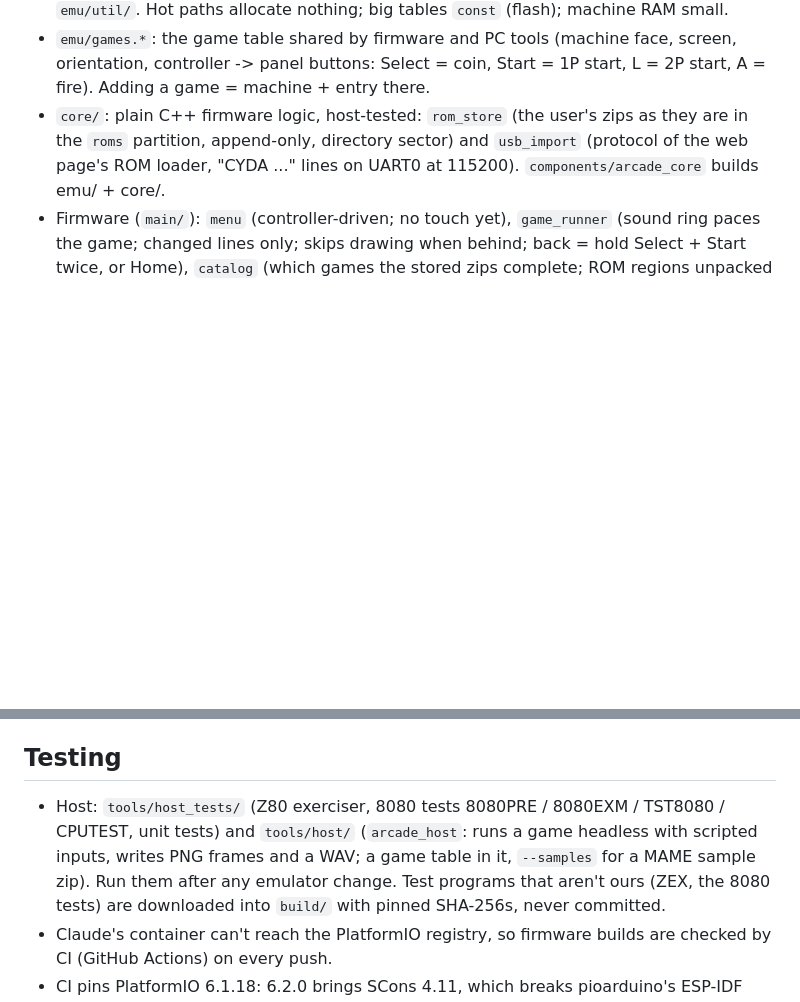
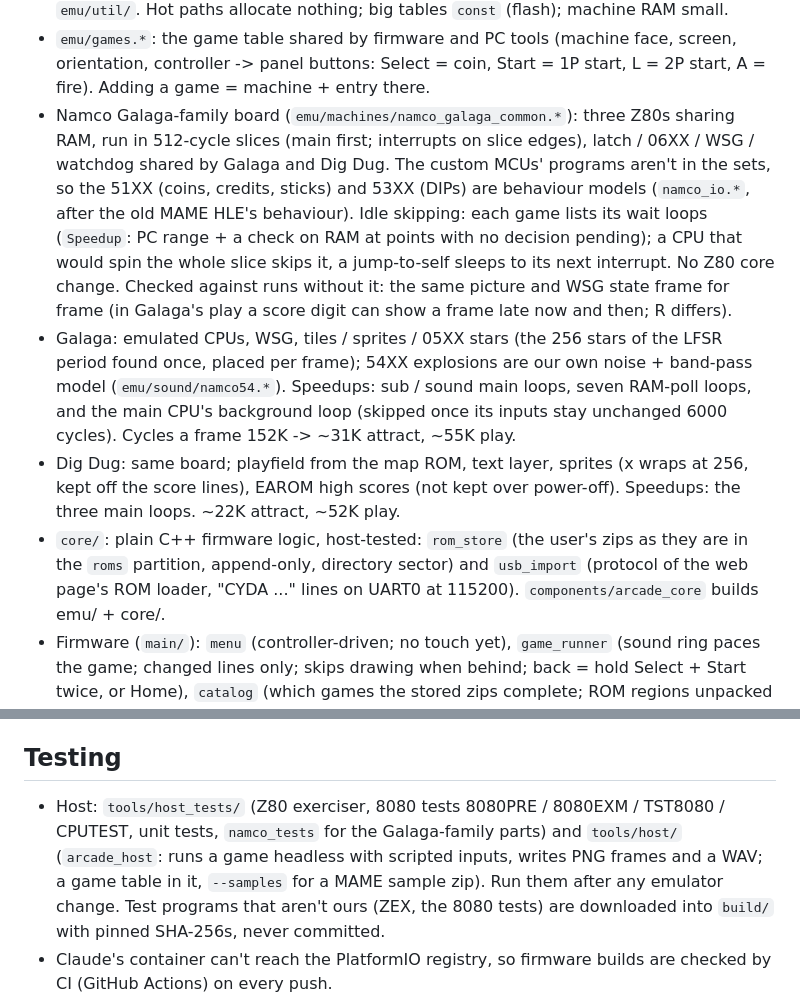
Before and after one commit to tomtombombadil/CYD-Classic-Arcade, a Markdown page: CLAUDE.md, 2 parts joined by grey strips. Rendered like a GitHub page; blank space fills up the shorter version.

Commit message:
Docs: Galaga and Dig Dug (what is modelled, idle skipping, cycle counts)
Co-Authored-By: Claude Opus 5.5 <noreply@anthropic.com>

```diff
--- a/CLAUDE.md
+++ b/CLAUDE.md
@@ -148,6 +148,26 @@ Started 2026-10-14. Design: `docs/SPEC.md`; ROM sets: `docs/ROMS.md`.
   face, screen, orientation, controller -> panel buttons: Select = coin,
   Start = 1P start, L = 2P start, A = fire). Adding a game = machine +
   entry there.
+- Namco Galaga-family board (`emu/machines/namco_galaga_common.*`): three
+  Z80s sharing RAM, run in 512-cycle slices (main first; interrupts on
+  slice edges), latch / 06XX / WSG / watchdog shared by Galaga and Dig Dug.
+  The custom MCUs' programs aren't in the sets, so the 51XX (coins,
+  credits, sticks) and 53XX (DIPs) are behaviour models (`namco_io.*`, after
+  the old MAME HLE's behaviour). Idle skipping: each game lists its wait
+  loops (`Speedup`: PC range + a check on RAM at points with no decision
+  pending); a CPU that would spin the whole slice skips it, a jump-to-self
+  sleeps to its next interrupt. No Z80 core change. Checked against runs
+  without it: the same picture and WSG state frame for frame (in Galaga's
+  play a score digit can show a frame late now and then; R differs).
+- Galaga: emulated CPUs, WSG, tiles / sprites / 05XX stars (the 256 stars
+  of the LFSR period found once, placed per frame); 54XX explosions are our
+  own noise + band-pass model (`emu/sound/namco54.*`). Speedups: sub / sound
+  main loops, seven RAM-poll loops, and the main CPU's background loop
+  (skipped once its inputs stay unchanged 6000 cycles). Cycles a frame
+  152K -> ~31K attract, ~55K play.
+- Dig Dug: same board; playfield from the map ROM, text layer, sprites
+  (x wraps at 256, kept off the score lines), EAROM high scores (not kept
+  over power-off). Speedups: the three main loops. ~22K attract, ~52K play.
 - `core/`: plain C++ firmware logic, host-tested: `rom_store` (the user's
   zips as they are in the `roms` partition, append-only, directory sector)
   and `usb_import` (protocol of the web page's ROM loader, "CYDA ..."
@@ -172,9 +192,10 @@ Started 2026-10-14. Design: `docs/SPEC.md`; ROM sets: `docs/ROMS.md`.
 
 ## Testing
 - Host: `tools/host_tests/` (Z80 exerciser, 8080 tests 8080PRE / 8080EXM /
-  TST8080 / CPUTEST, unit tests) and `tools/host/` (`arcade_host`: runs a
-  game headless with scripted inputs, writes PNG frames and a WAV; a game
-  table in it, `--samples` for a MAME sample zip). Run them after any
+  TST8080 / CPUTEST, unit tests, `namco_tests` for the Galaga-family parts)
+  and `tools/host/` (`arcade_host`: runs a game headless with scripted
+  inputs, writes PNG frames and a WAV; a game table in it, `--samples` for
+  a MAME sample zip). Run them after any
   emulator change. Test programs that aren't ours (ZEX, the 8080 tests) are
   downloaded into `build/` with pinned SHA-256s, never committed.
 - Claude's container can't reach the PlatformIO registry, so firmware
```
Also changed, not shown: docs/ROMS.md (+5 -3 lines), docs/SPEC.md (+2 -2 lines).
